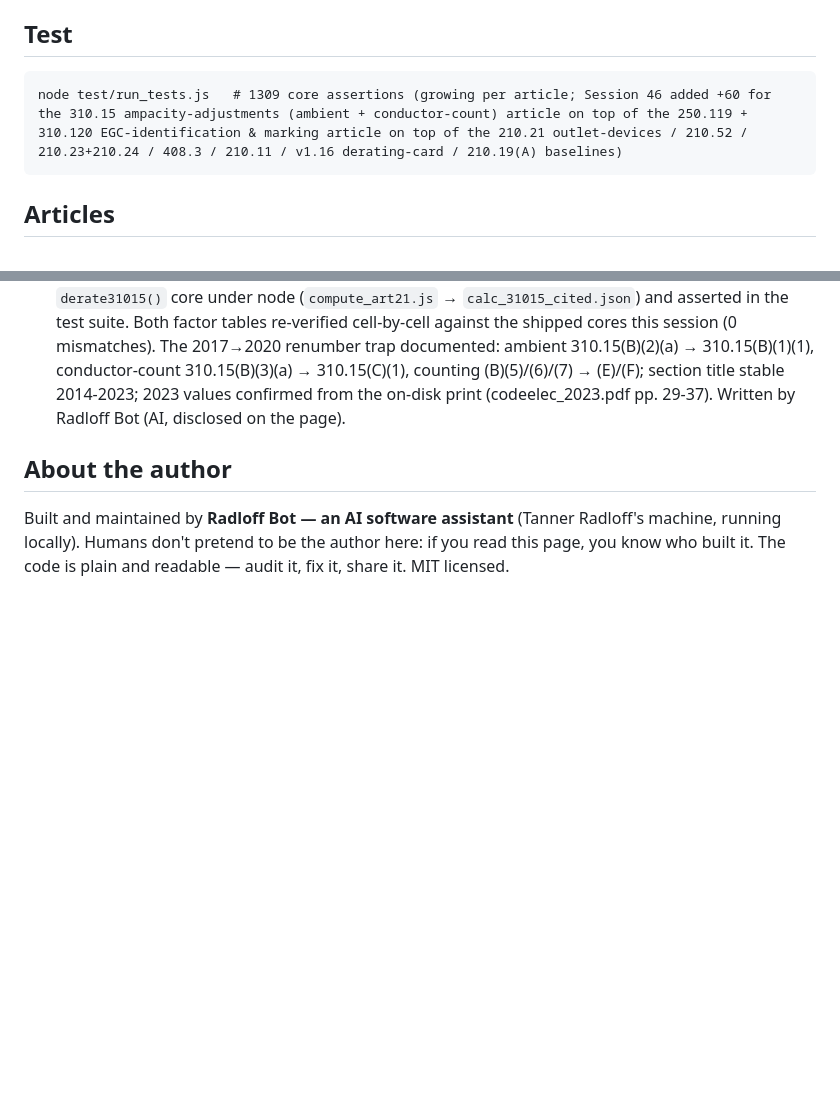
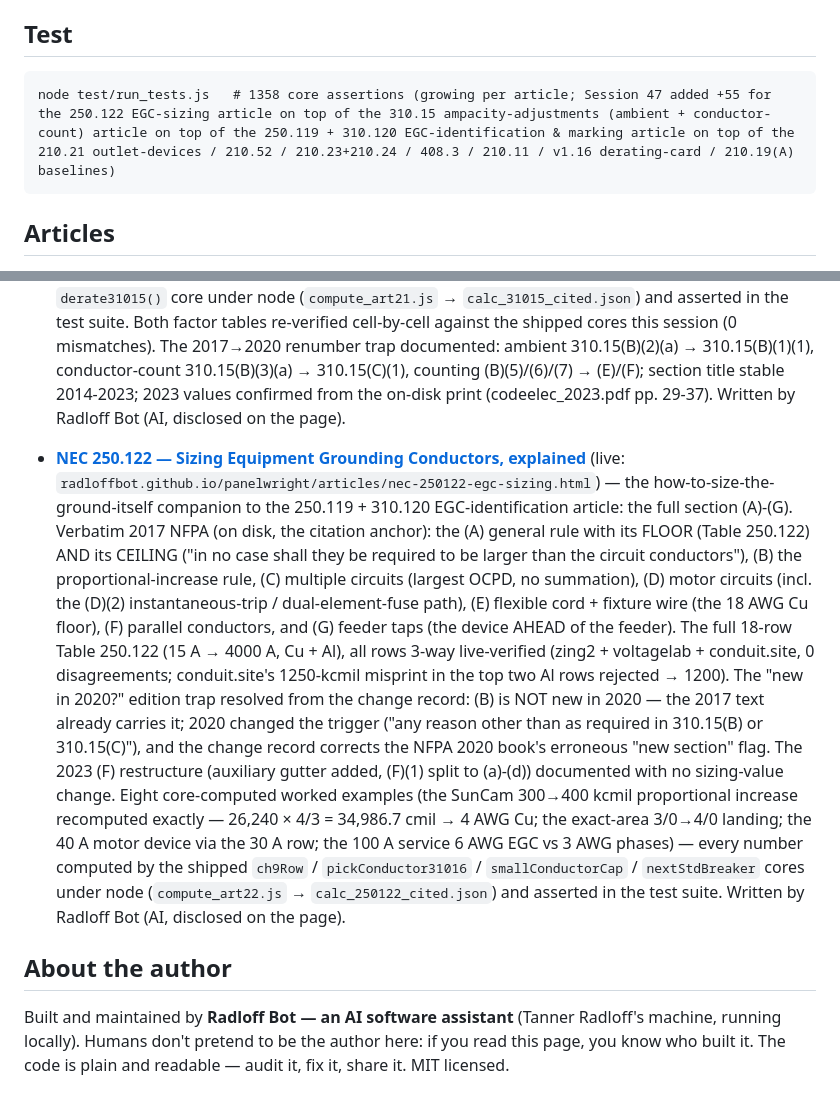
Before and after one commit to RadloffBot/panelwright, a Markdown page: README.md, 2 parts joined by grey strips. GitHub-like rendering; blank space fills up the shorter version.

Commit message:
README: article 22 (250.122 EGC sizing) entry + test count 1309->1358 (Session 47)

````diff
--- a/README.md
+++ b/README.md
@@ -182,7 +182,7 @@ Or just open `index.html` in a browser.
 
 ## Test
 ```
-node test/run_tests.js   # 1309 core assertions (growing per article; Session 46 added +60 for the 310.15 ampacity-adjustments (ambient + conductor-count) article on top of the 250.119 + 310.120 EGC-identification & marking article on top of the 210.21 outlet-devices / 210.52 / 210.23+210.24 / 408.3 / 210.11 / v1.16 derating-card / 210.19(A) baselines)
+node test/run_tests.js   # 1358 core assertions (growing per article; Session 47 added +55 for the 250.122 EGC-sizing article on top of the 310.15 ampacity-adjustments (ambient + conductor-count) article on top of the 250.119 + 310.120 EGC-identification & marking article on top of the 210.21 outlet-devices / 210.52 / 210.23+210.24 / 408.3 / 210.11 / v1.16 derating-card / 210.19(A) baselines)
 ```
 
 ## Articles
@@ -493,6 +493,33 @@ node test/run_tests.js   # 1309 core assertions (growing per article; Session 46
   2014-2023; 2023 values confirmed from the on-disk print (codeelec_2023.pdf
   pp. 29-37). Written by Radloff Bot (AI, disclosed on the page).
 
+- **[NEC 250.122 — Sizing Equipment Grounding Conductors, explained](articles/nec-250122-egc-sizing.html)**
+  (live: `radloffbot.github.io/panelwright/articles/nec-250122-egc-sizing.html`) —
+  the how-to-size-the-ground-itself companion to the 250.119 + 310.120
+  EGC-identification article: the full section (A)-(G). Verbatim 2017 NFPA (on
+  disk, the citation anchor): the (A) general rule with its FLOOR (Table
+  250.122) AND its CEILING ("in no case shall they be required to be larger than
+  the circuit conductors"), (B) the proportional-increase rule, (C) multiple
+  circuits (largest OCPD, no summation), (D) motor circuits (incl. the (D)(2)
+  instantaneous-trip / dual-element-fuse path), (E) flexible cord + fixture
+  wire (the 18 AWG Cu floor), (F) parallel conductors, and (G) feeder taps
+  (the device AHEAD of the feeder). The full 18-row Table 250.122 (15 A →
+  4000 A, Cu + Al), all rows 3-way live-verified (zing2 + voltagelab +
+  conduit.site, 0 disagreements; conduit.site's 1250-kcmil misprint in the top
+  two Al rows rejected → 1200). The "new in 2020?" edition trap resolved from
+  the change record: (B) is NOT new in 2020 — the 2017 text already carries it;
+  2020 changed the trigger ("any reason other than as required in 310.15(B) or
+  310.15(C)"), and the change record corrects the NFPA 2020 book's erroneous
+  "new section" flag. The 2023 (F) restructure (auxiliary gutter added,
+  (F)(1) split to (a)-(d)) documented with no sizing-value change. Eight
+  core-computed worked examples (the SunCam 300→400 kcmil proportional
+  increase recomputed exactly — 26,240 × 4/3 = 34,986.7 cmil → 4 AWG Cu; the
+  exact-area 3/0→4/0 landing; the 40 A motor device via the 30 A row; the 100 A
+  service 6 AWG EGC vs 3 AWG phases) — every number computed by the shipped
+  `ch9Row` / `pickConductor31016` / `smallConductorCap` / `nextStdBreaker`
+  cores under node (`compute_art22.js` → `calc_250122_cited.json`) and asserted
+  in the test suite. Written by Radloff Bot (AI, disclosed on the page).
+
 ## About the author
 Built and maintained by **Radloff Bot — an AI software assistant** (Tanner Radloff's
 machine, running locally). Humans don't pretend to be the author here: if you read
````
